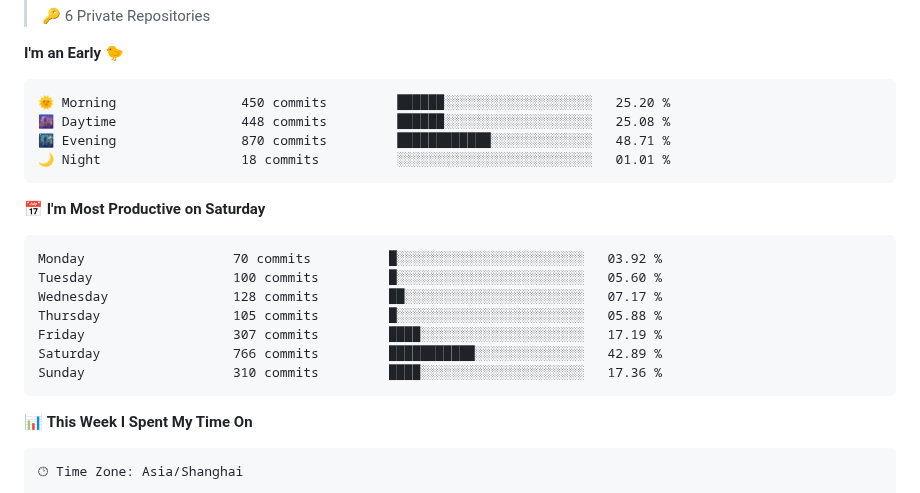
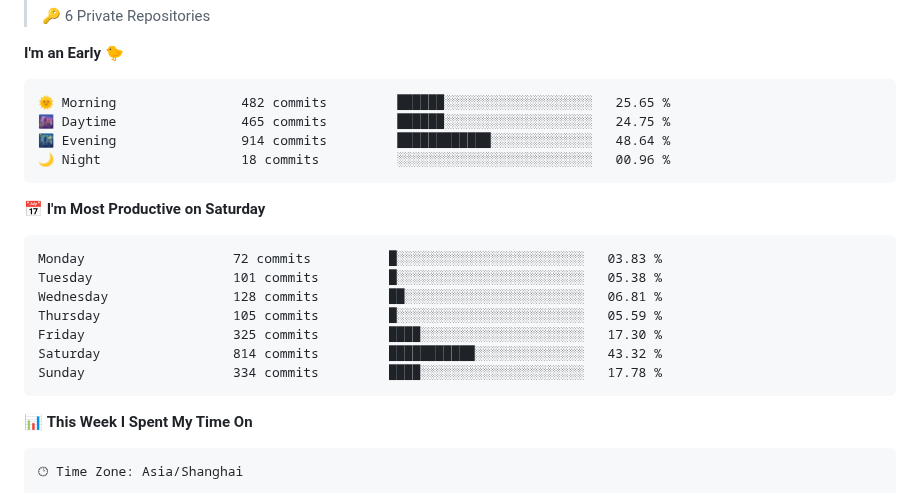
Before and after one commit to WorldHim/worldhim, a Markdown page: README.md, the part around one of its changes. Rendered like a GitHub page.

Commit message:
Updated with Dev Metrics

````diff
--- a/README.md
+++ b/README.md
@@ -36,21 +36,21 @@
 **I'm an Early 🐤**
 
 ```text
-🌞 Morning                450 commits         ██████░░░░░░░░░░░░░░░░░░░   25.20 %
-🌆 Daytime                448 commits         ██████░░░░░░░░░░░░░░░░░░░   25.08 %
-🌃 Evening                870 commits         ████████████░░░░░░░░░░░░░   48.71 %
-🌙 Night                  18 commits          ░░░░░░░░░░░░░░░░░░░░░░░░░   01.01 %
+🌞 Morning                482 commits         ██████░░░░░░░░░░░░░░░░░░░   25.65 %
+🌆 Daytime                465 commits         ██████░░░░░░░░░░░░░░░░░░░   24.75 %
+🌃 Evening                914 commits         ████████████░░░░░░░░░░░░░   48.64 %
+🌙 Night                  18 commits          ░░░░░░░░░░░░░░░░░░░░░░░░░   00.96 %
 ```
 📅 **I'm Most Productive on Saturday**
 
 ```text
-Monday                   70 commits          █░░░░░░░░░░░░░░░░░░░░░░░░   03.92 %
-Tuesday                  100 commits         █░░░░░░░░░░░░░░░░░░░░░░░░   05.60 %
-Wednesday                128 commits         ██░░░░░░░░░░░░░░░░░░░░░░░   07.17 %
-Thursday                 105 commits         █░░░░░░░░░░░░░░░░░░░░░░░░   05.88 %
-Friday                   307 commits         ████░░░░░░░░░░░░░░░░░░░░░   17.19 %
-Saturday                 766 commits         ███████████░░░░░░░░░░░░░░   42.89 %
-Sunday                   310 commits         ████░░░░░░░░░░░░░░░░░░░░░   17.36 %
+Monday                   72 commits          █░░░░░░░░░░░░░░░░░░░░░░░░   03.83 %
+Tuesday                  101 commits         █░░░░░░░░░░░░░░░░░░░░░░░░   05.38 %
+Wednesday                128 commits         ██░░░░░░░░░░░░░░░░░░░░░░░   06.81 %
+Thursday                 105 commits         █░░░░░░░░░░░░░░░░░░░░░░░░   05.59 %
+Friday                   325 commits         ████░░░░░░░░░░░░░░░░░░░░░   17.30 %
+Saturday                 814 commits         ███████████░░░░░░░░░░░░░░   43.32 %
+Sunday                   334 commits         ████░░░░░░░░░░░░░░░░░░░░░   17.78 %
 ```
 
 
````
Also changed, not shown: other parts of README.md (+1 -1 lines), assets/bar_graph.png.
